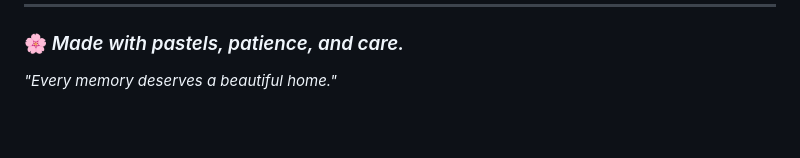
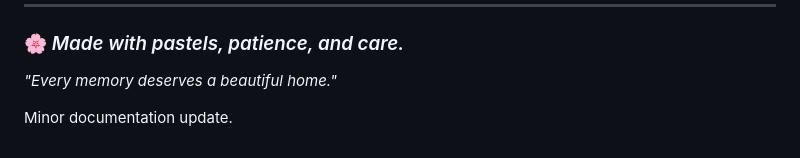
Before and after one commit to Shreya-Shukla27/pastel-diary, a Markdown page: README.md, the part around the change. Drawn GitHub-style; blank space fills up the shorter version.

```diff
--- a/README.md
+++ b/README.md
@@ -359,3 +359,5 @@ Manipal University Jaipur
 *"Every memory deserves a beautiful home."*
 
 </p>
+
+Minor documentation update.
```
